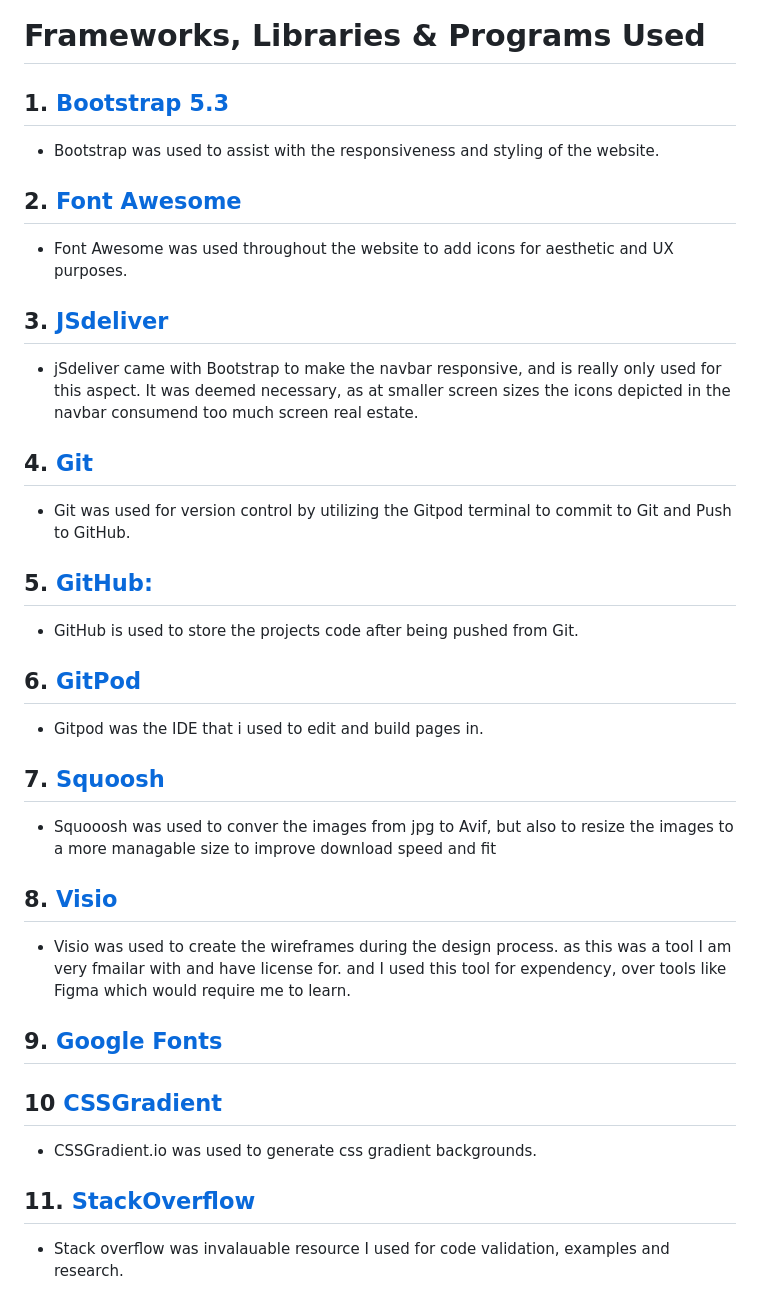
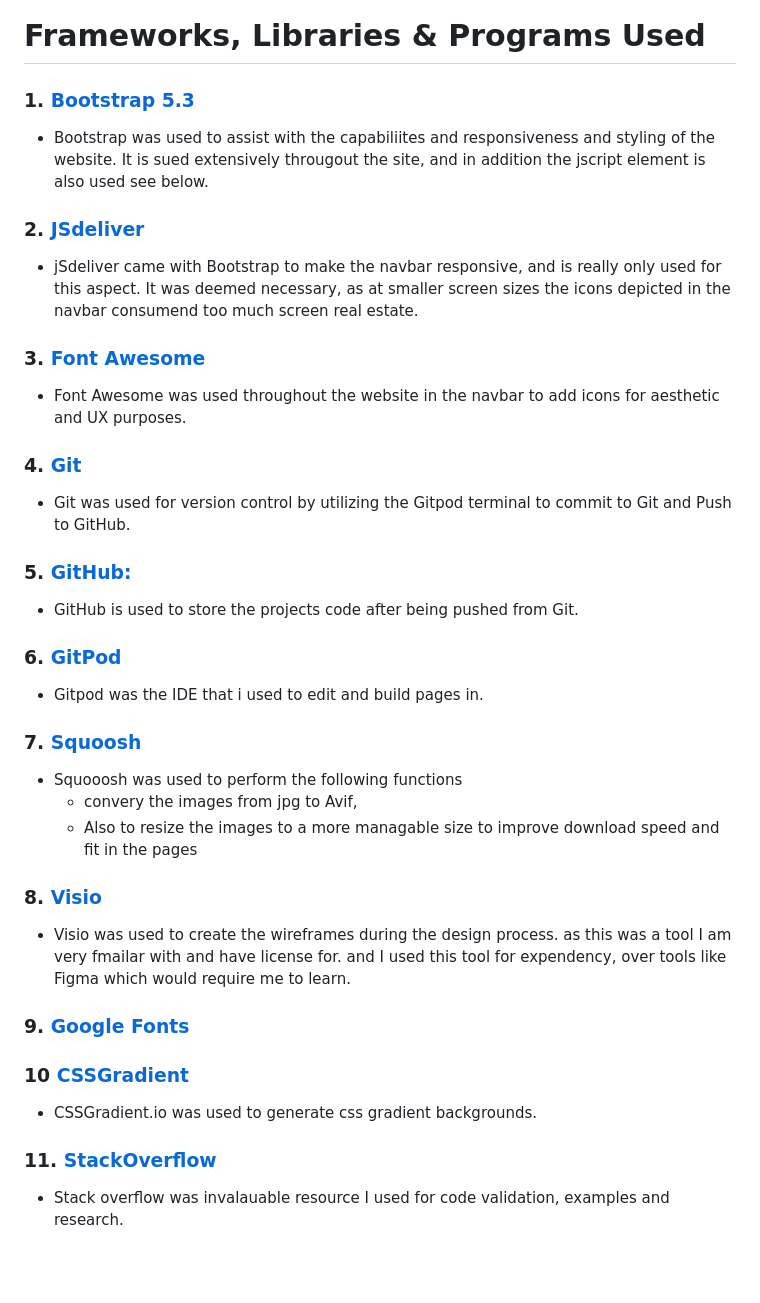
Before and after one commit to Coelecanth/Project1-final, a Markdown page: ReadMe.md, the part around the change. Drawn GitHub-style; blank space fills up the shorter version.

Commit message:
update - readme files addtions

```diff
--- a/ReadMe.md
+++ b/ReadMe.md
@@ -169,34 +169,36 @@ We will use warm neutral colours with this section that will ultimately give the
 - CSS3
 
 # Frameworks, Libraries & Programs Used
-## 1. [Bootstrap 5.3](https://getbootstrap.com/docs/5.3/getting-started/introduction/)
- - Bootstrap was used to assist with the responsiveness and styling of the website.
+### 1. [Bootstrap 5.3](https://getbootstrap.com/docs/5.3/getting-started/introduction/)
+ - Bootstrap was used to assist with the capabiliites and responsiveness and styling of the website. It is sued extensively througout the site, and in addition the jscript element is also used see below.
 
-## 2. [Font Awesome](https://fontawesome.com/)
- - Font Awesome was used throughout the website to add icons for aesthetic and UX purposes.
-## 3. [JSdeliver](https://getbootstrap.com/docs/5.3/getting-started/introduction/)
+ ### 2. [JSdeliver](https://getbootstrap.com/docs/5.3/getting-started/introduction/)
  - jSdeliver came with Bootstrap to make the navbar responsive, and is really only used for this aspect. It was deemed necessary, as at smaller screen sizes the icons depicted in the navbar consumend too much screen real estate.
 
-## 4. [Git](https://git-scm.com/)
+### 3. [Font Awesome](https://fontawesome.com/)
+ - Font Awesome was used throughout the website in the navbar to add icons for aesthetic and UX purposes.
+### 4. [Git](https://git-scm.com/)
  - Git was used for version control by utilizing the Gitpod terminal to commit to Git and Push to GitHub.
-## 5. [GitHub:](https://github.com/)
+### 5. [GitHub:](https://github.com/)
  - GitHub is used to store the projects code after being pushed from Git.
 
-## 6. [GitPod](https://www.gitpod.io/)
+### 6. [GitPod](https://www.gitpod.io/)
  - Gitpod was the IDE that i used to edit and build pages in.
 
- ## 7. [Squoosh](https://squoosh.app/)
- -  Squooosh was used to conver the images from jpg to Avif, but also to resize the images to a more managable size to improve download speed and fit
+ ### 7. [Squoosh](https://squoosh.app/)
+ -  Squooosh was used to perform the following functions
+     - convery the images from jpg to Avif,
+     - Also to resize the images to a more managable size to improve download speed and fit in the pages
 
-## 8. [Visio](https://support.microsoft.com/en-gb/office/install-visio-or-access-visio-for-the-web-f98f21e3-aa02-4827-9167-ddab5b025710)
+### 8. [Visio](https://support.microsoft.com/en-gb/office/install-visio-or-access-visio-for-the-web-f98f21e3-aa02-4827-9167-ddab5b025710)
  - Visio was used to create the wireframes during the design process. as this was a tool I am  very fmailar with and have license for. and I used this tool for expendency, over tools like Figma which would require me to learn.
 
-## 9. [Google Fonts](#)
+### 9. [Google Fonts](#)
 
-## 10 [CSSGradient](#)
+### 10 [CSSGradient](#)
  - CSSGradient.io was used to generate css gradient backgrounds.
 
-## 11. [StackOverflow](https://stackoverflow.com/)
+### 11. [StackOverflow](https://stackoverflow.com/)
  - Stack overflow was invalauable resource I used for code validation, examples and research.
 
 
```
